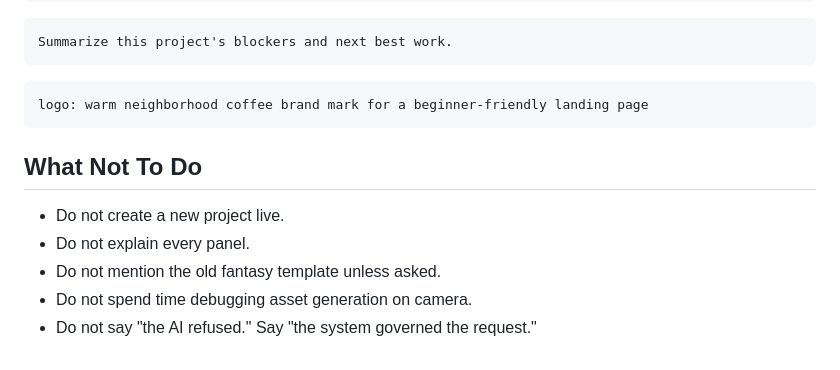
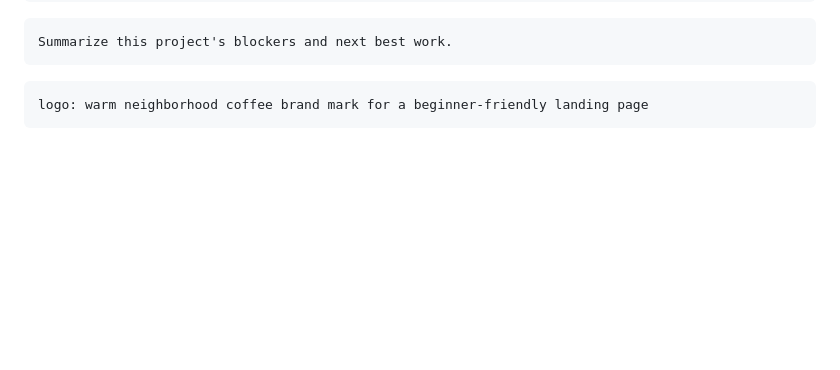
Before and after one commit to codyallanivy/Kiss-Studio-Hackathon, a Markdown page: DEMO_SCRIPT.md, the part around one of its changes. GitHub-like rendering; blank space fills up the shorter version.

````diff
--- a/DEMO_SCRIPT.md
+++ b/DEMO_SCRIPT.md
@@ -157,11 +52,3 @@ Summarize this project's blockers and next best work.
 ```text
 logo: warm neighborhood coffee brand mark for a beginner-friendly landing page
 ```
-
-## What Not To Do
-
-- Do not create a new project live.
-- Do not explain every panel.
-- Do not mention the old fantasy template unless asked.
-- Do not spend time debugging asset generation on camera.
-- Do not say "the AI refused." Say "the system governed the request."
````
Also changed, not shown: other parts of DEMO_SCRIPT.md (+0 -105 lines).
